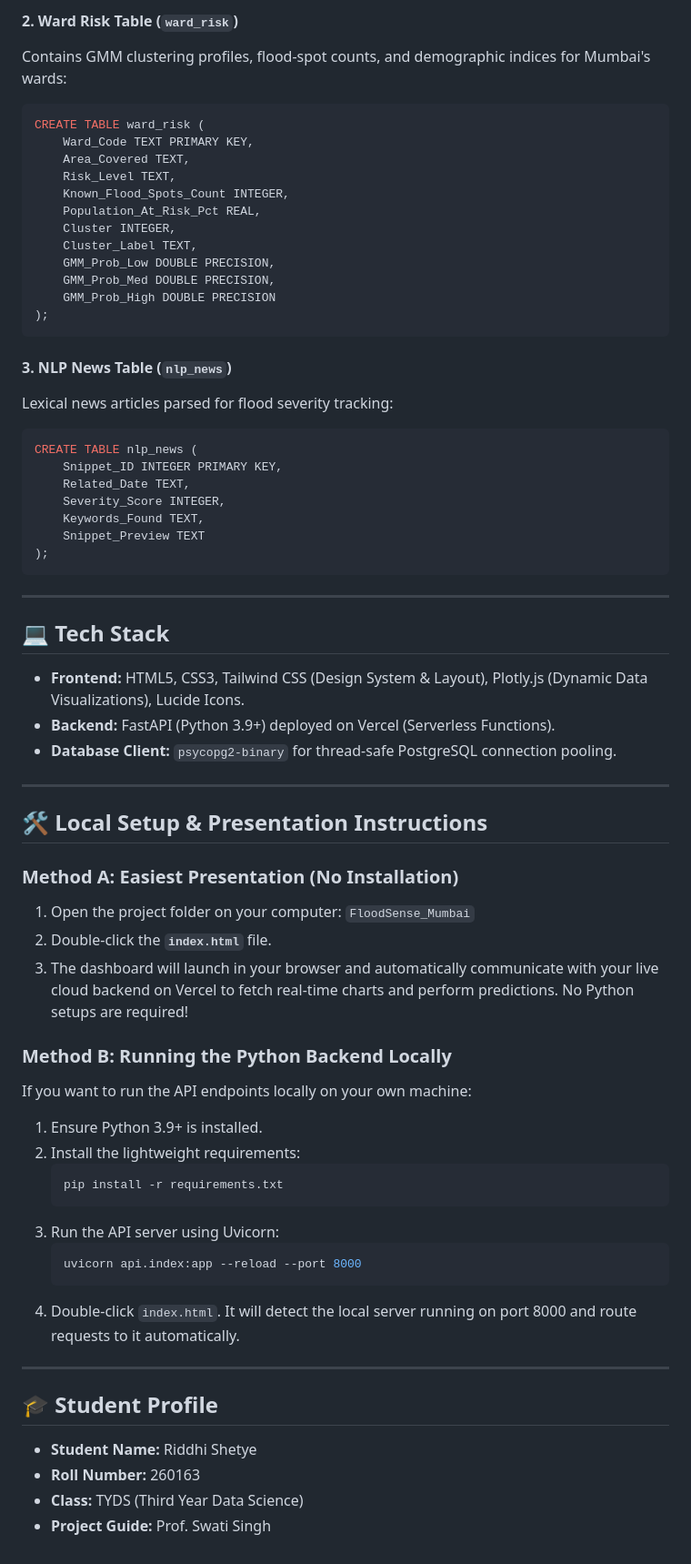
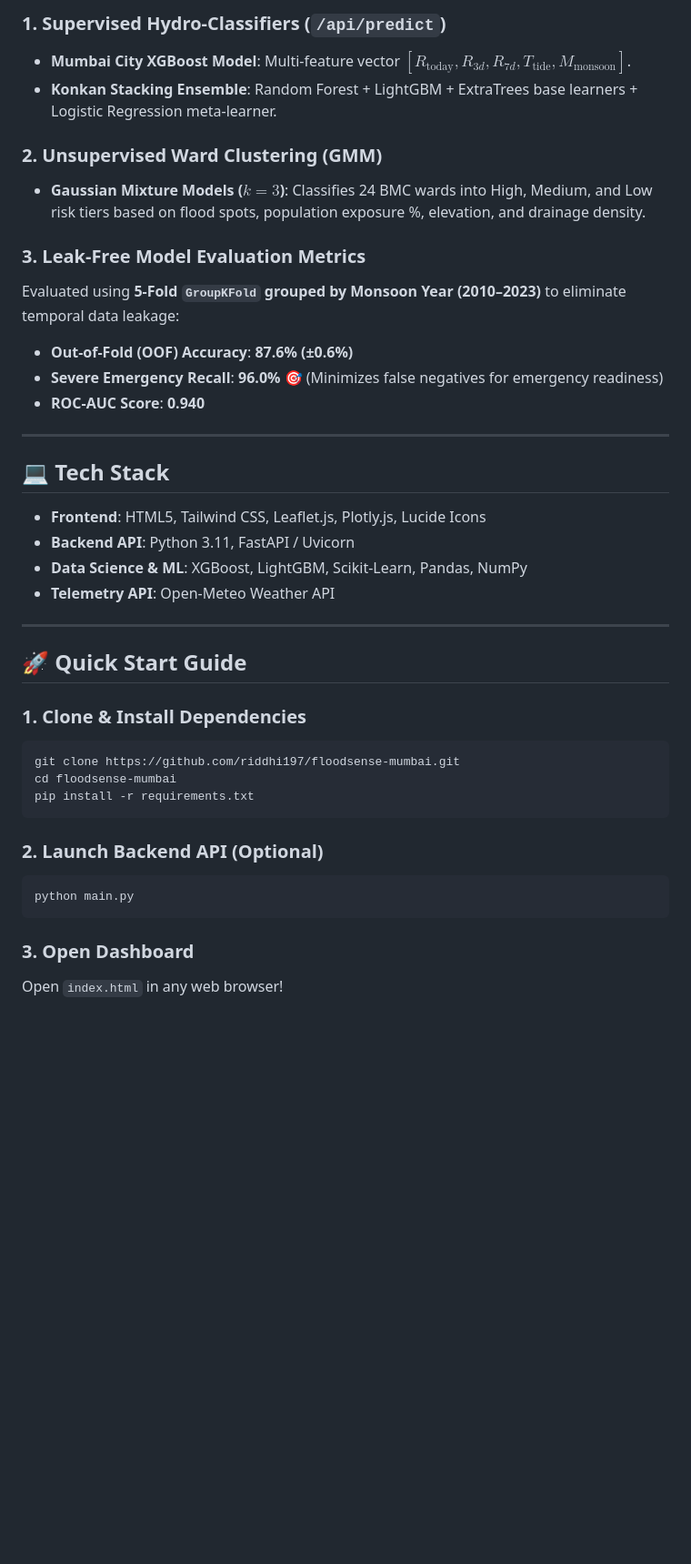
Before and after one commit to riddhi197/floodsense-mumbai, a Markdown page: README.md, the part around one of its changes. Shown at 91% size. Drawn GitHub-style; blank space fills up the shorter version.

````diff
--- a/README.md
+++ b/README.md
@@ -96,66 +40,41 @@ CREATE TABLE rainfall_daily (
 
-#### 2. Ward Risk Table (`ward_risk`)
-Contains GMM clustering profiles, flood-spot counts, and demographic indices for Mumbai's wards:
-```sql
-CREATE TABLE ward_risk (
-    Ward_Code TEXT PRIMARY KEY,
-    Area_Covered TEXT,
-    Risk_Level TEXT,
-    Known_Flood_Spots_Count INTEGER,
-    Population_At_Risk_Pct REAL,
-    Cluster INTEGER,
-    Cluster_Label TEXT,
-    GMM_Prob_Low DOUBLE PRECISION,
-    GMM_Prob_Med DOUBLE PRECISION,
-    GMM_Prob_High DOUBLE PRECISION
-);
-```
+### 1. Supervised Hydro-Classifiers (`/api/predict`)
+* **Mumbai City XGBoost Model**: Multi-feature vector $[R_{\text{today}}, R_{3d}, R_{7d}, T_{\text{tide}}, M_{\text{monsoon}}]$.
+* **Konkan Stacking Ensemble**: Random Forest + LightGBM + ExtraTrees base learners + Logistic Regression meta-learner.
 
-#### 3. NLP News Table (`nlp_news`)
-Lexical news articles parsed for flood severity tracking:
-```sql
-CREATE TABLE nlp_news (
-    Snippet_ID INTEGER PRIMARY KEY,
-    Related_Date TEXT,
-    Severity_Score INTEGER,
-    Keywords_Found TEXT,
-    Snippet_Preview TEXT
-);
-```
+### 2. Unsupervised Ward Clustering (GMM)
+* **Gaussian Mixture Models ($k=3$)**: Classifies 24 BMC wards into High, Medium, and Low risk tiers based on flood spots, population exposure %, elevation, and drainage density.
+
+### 3. Leak-Free Model Evaluation Metrics
+Evaluated using **5-Fold `GroupKFold` grouped by Monsoon Year (2010–2023)** to eliminate temporal data leakage:
+* **Out-of-Fold (OOF) Accuracy**: **87.6% (±0.6%)**
+* **Severe Emergency Recall**: **96.0%** 🎯 (Minimizes false negatives for emergency readiness)
+* **ROC-AUC Score**: **0.940**
 
 ---
 
 ## 💻 Tech Stack
-* **Frontend:** HTML5, CSS3, Tailwind CSS (Design System & Layout), Plotly.js (Dynamic Data Visualizations), Lucide Icons.
-* **Backend:** FastAPI (Python 3.9+) deployed on Vercel (Serverless Functions).
-* **Database Client:** `psycopg2-binary` for thread-safe PostgreSQL connection pooling.
+
+* **Frontend**: HTML5, Tailwind CSS, Leaflet.js, Plotly.js, Lucide Icons
+* **Backend API**: Python 3.11, FastAPI / Uvicorn
+* **Data Science & ML**: XGBoost, LightGBM, Scikit-Learn, Pandas, NumPy
+* **Telemetry API**: Open-Meteo Weather API
 
 ---
 
-## 🛠️ Local Setup & Presentation Instructions
+## 🚀 Quick Start Guide
 
-### Method A: Easiest Presentation (No Installation)
-1. Open the project folder on your computer: `FloodSense_Mumbai`
-2. Double-click the **`index.html`** file.
-3. The dashboard will launch in your browser and automatically communicate with your live cloud backend on Vercel to fetch real-time charts and perform predictions. No Python setups are required!
+### 1. Clone & Install Dependencies
+```bash
+git clone https://github.com/riddhi197/floodsense-mumbai.git
+cd floodsense-mumbai
+pip install -r requirements.txt
+```
 
-### Method B: Running the Python Backend Locally
-If you want to run the API endpoints locally on your own machine:
-1. Ensure Python 3.9+ is installed.
-2. Install the lightweight requirements:
-   ```bash
-   pip install -r requirements.txt
-   ```
-3. Run the API server using Uvicorn:
-   ```bash
-   uvicorn api.index:app --reload --port 8000
-   ```
-4. Double-click `index.html`. It will detect the local server running on port 8000 and route requests to it automatically.
+### 2. Launch Backend API (Optional)
+```bash
+python main.py
+```
 
----
-
-## 🎓 Student Profile
-* **Student Name:** Riddhi Shetye
-* **Roll Number:** 260163
-* **Class:** TYDS (Third Year Data Science)
-* **Project Guide:** Prof. Swati Singh
+### 3. Open Dashboard
+Open `index.html` in any web browser!
````
Also changed, not shown: other parts of README.md (+25 -81 lines).
